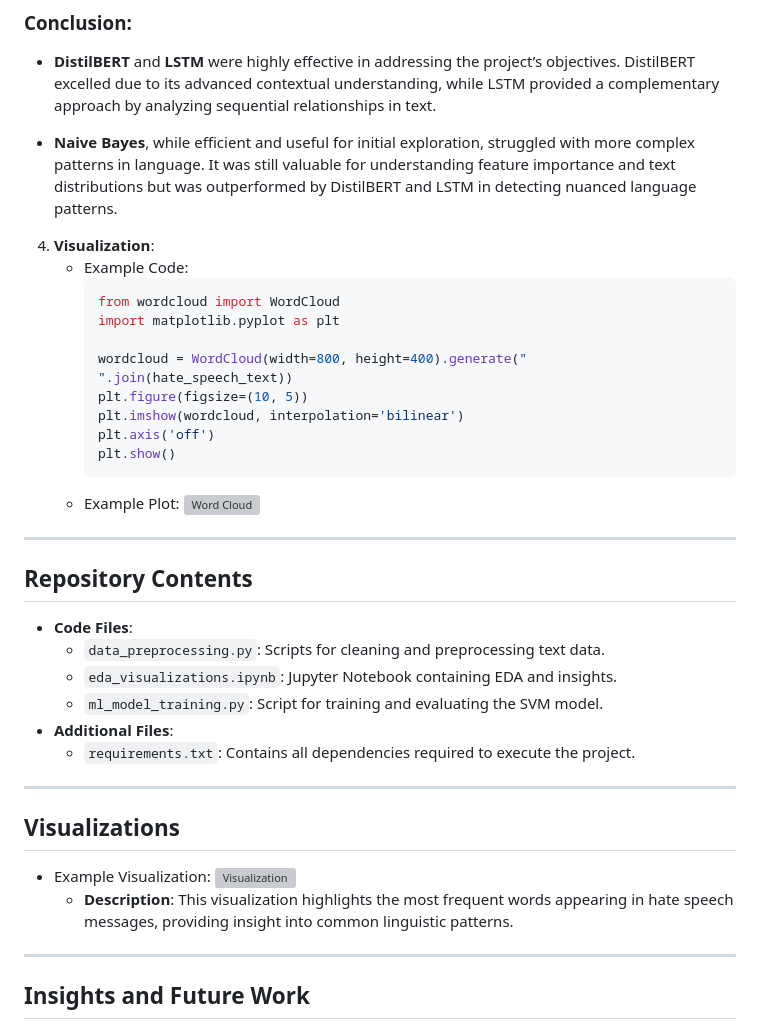
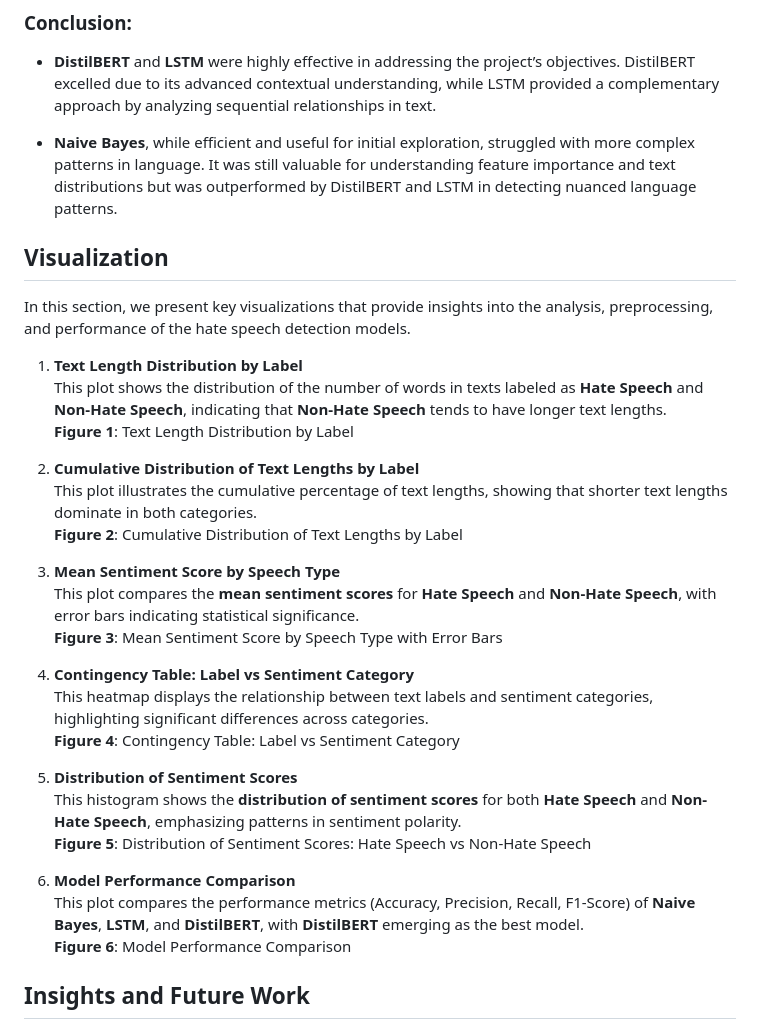
Before and after one commit to GowthamT-1610/Hate-Speech-Detection, a Markdown page: README.md, the part around the change. Rendered like a GitHub page; grey boxes are pictures that could not be loaded.

````diff
--- a/README.md
+++ b/README.md
@@ -86,39 +86,33 @@ Based on the insights from the Exploratory Data Analysis (EDA), three machine le
 
 - **Naive Bayes**, while efficient and useful for initial exploration, struggled with more complex patterns in language. It was still valuable for understanding feature importance and text distributions but was outperformed by DistilBERT and LSTM in detecting nuanced language patterns.
 
-4. **Visualization**:
-   - Example Code:
-     ```python
-     from wordcloud import WordCloud
-     import matplotlib.pyplot as plt
+## Visualization
 
-     wordcloud = WordCloud(width=800, height=400).generate(" ".join(hate_speech_text))
-     plt.figure(figsize=(10, 5))
-     plt.imshow(wordcloud, interpolation='bilinear')
-     plt.axis('off')
-     plt.show()
-     ```
-   - Example Plot:
-     ![Word Cloud](path/to/wordcloud.png)
+In this section, we present key visualizations that provide insights into the analysis, preprocessing, and performance of the hate speech detection models.
 
----
+1. **Text Length Distribution by Label**
+   This plot shows the distribution of the number of words in texts labeled as **Hate Speech** and **Non-Hate Speech**, indicating that **Non-Hate Speech** tends to have longer text lengths.
+   **Figure 1**: Text Length Distribution by Label
 
-## Repository Contents
-- **Code Files**:
-  - `data_preprocessing.py`: Scripts for cleaning and preprocessing text data.
-  - `eda_visualizations.ipynb`: Jupyter Notebook containing EDA and insights.
-  - `ml_model_training.py`: Script for training and evaluating the SVM model.
-- **Additional Files**:
-  - `requirements.txt`: Contains all dependencies required to execute the project.
+2. **Cumulative Distribution of Text Lengths by Label**
+   This plot illustrates the cumulative percentage of text lengths, showing that shorter text lengths dominate in both categories.
+   **Figure 2**: Cumulative Distribution of Text Lengths by Label
 
----
+3. **Mean Sentiment Score by Speech Type**
+   This plot compares the **mean sentiment scores** for **Hate Speech** and **Non-Hate Speech**, with error bars indicating statistical significance.
+   **Figure 3**: Mean Sentiment Score by Speech Type with Error Bars
 
-## Visualizations
-- Example Visualization:
-  ![Visualization](path/to/visualization.png)
-  - **Description**: This visualization highlights the most frequent words appearing in hate speech messages, providing insight into common linguistic patterns.
+4. **Contingency Table: Label vs Sentiment Category**
+   This heatmap displays the relationship between text labels and sentiment categories, highlighting significant differences across categories.
+   **Figure 4**: Contingency Table: Label vs Sentiment Category
 
----
+5. **Distribution of Sentiment Scores**
+   This histogram shows the **distribution of sentiment scores** for both **Hate Speech** and **Non-Hate Speech**, emphasizing patterns in sentiment polarity.
+   **Figure 5**: Distribution of Sentiment Scores: Hate Speech vs Non-Hate Speech
+
+6. **Model Performance Comparison**
+   This plot compares the performance metrics (Accuracy, Precision, Recall, F1-Score) of **Naive Bayes**, **LSTM**, and **DistilBERT**, with **DistilBERT** emerging as the best model.
+   **Figure 6**: Model Performance Comparison
 
 
 
````
